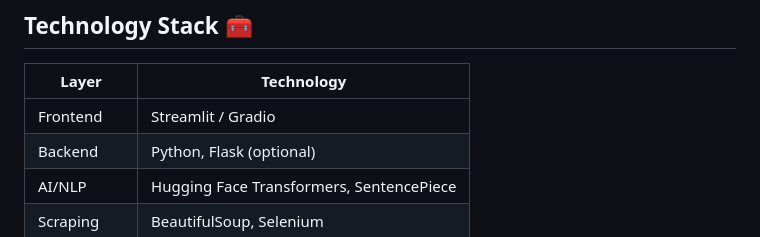
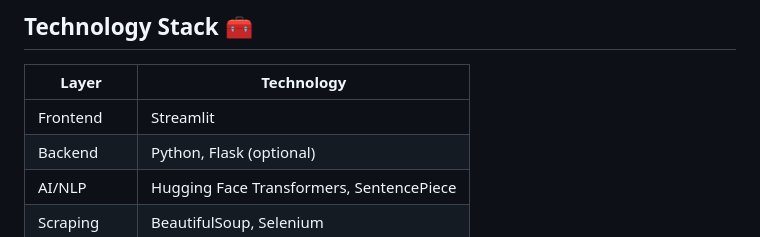
Before and after one commit to Basavaraj8143/API-Whisperer-, a Markdown page: README.md, the part around the change. Rendered like a GitHub page.

Commit message:
Update README.md
Added structed readme file so that anyone could understand the project

```diff
--- a/README.md
+++ b/README.md
@@ -31,7 +31,7 @@ API Guardian handles both static and dynamic pages through a dual-scraping appro
 
 | Layer | Technology |
 |-------|------------|
-| Frontend | Streamlit / Gradio |
+| Frontend | Streamlit  |
 | Backend | Python, Flask (optional) |
 | AI/NLP | Hugging Face Transformers, SentencePiece |
 | Scraping | BeautifulSoup, Selenium |
```
